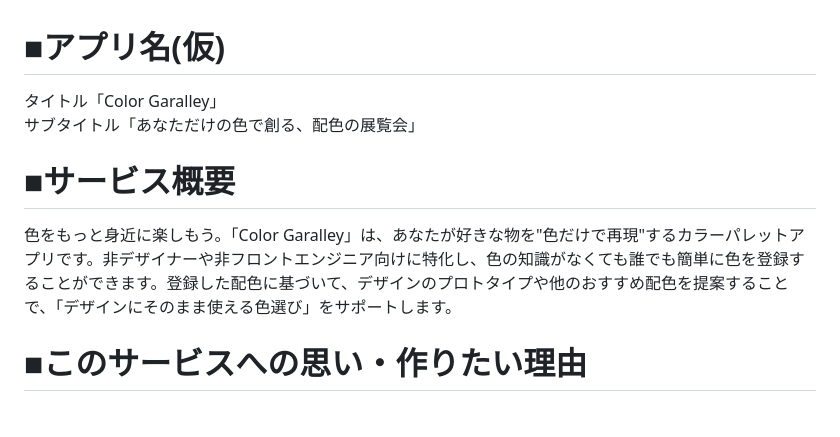
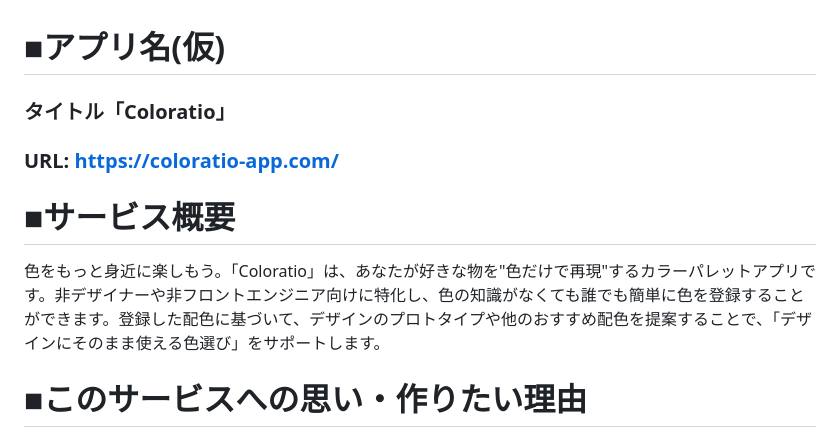
Before and after one commit to koko-829/coloratio, a Markdown page: README.md, the part around the change. GitHub-like rendering.

Commit message:
feat:カスタムドメイン作成・紐付け

```diff
--- a/README.md
+++ b/README.md
@@ -1,9 +1,9 @@
 # ■アプリ名(仮)
-タイトル「Color Garalley」
-サブタイトル「あなただけの色で創る、配色の展覧会」
+### タイトル「Coloratio」
+### URL: https://coloratio-app.com/
 
 # ■サービス概要
-色をもっと身近に楽しもう。「Color Garalley」は、あなたが好きな物を"色だけで再現"するカラーパレットアプリです。非デザイナーや非フロントエンジニア向けに特化し、色の知識がなくても誰でも簡単に色を登録することができます。登録した配色に基づいて、デザインのプロトタイプや他のおすすめ配色を提案することで、「デザインにそのまま使える色選び」をサポートします。
+色をもっと身近に楽しもう。「Coloratio」は、あなたが好きな物を"色だけで再現"するカラーパレットアプリです。非デザイナーや非フロントエンジニア向けに特化し、色の知識がなくても誰でも簡単に色を登録することができます。登録した配色に基づいて、デザインのプロトタイプや他のおすすめ配色を提案することで、「デザインにそのまま使える色選び」をサポートします。
 
 # ■このサービスへの思い・作りたい理由
 私自身、配色やデザインに対する知識はほどんどなく、つい最近興味を持ち始めました。
```
